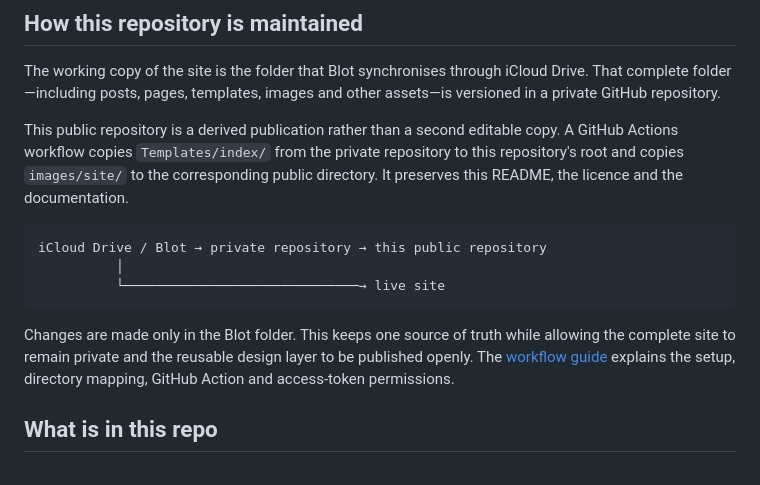
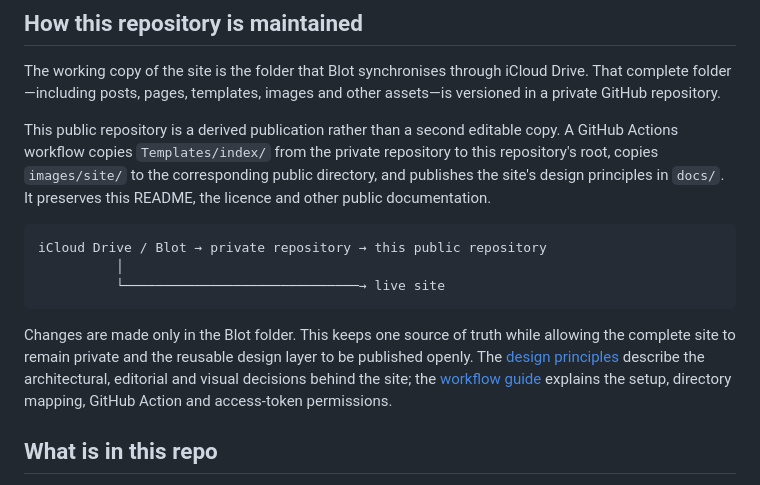
Before and after one commit to derivadow/tomscott-templates, a Markdown page: README.md, the part around the change. Drawn GitHub-style.

Commit message:
Link the public design guide

````diff
--- a/README.md
+++ b/README.md
@@ -8,7 +8,7 @@ The site is published with [Blot](https://github.com/davidmerfield/blot). Blot p
 
 The working copy of the site is the folder that Blot synchronises through iCloud Drive. That complete folder—including posts, pages, templates, images and other assets—is versioned in a private GitHub repository.
 
-This public repository is a derived publication rather than a second editable copy. A GitHub Actions workflow copies `Templates/index/` from the private repository to this repository's root and copies `images/site/` to the corresponding public directory. It preserves this README, the licence and the documentation.
+This public repository is a derived publication rather than a second editable copy. A GitHub Actions workflow copies `Templates/index/` from the private repository to this repository's root, copies `images/site/` to the corresponding public directory, and publishes the site's design principles in `docs/`. It preserves this README, the licence and other public documentation.
 
 ```text
 iCloud Drive / Blot → private repository → this public repository
@@ -16,7 +16,7 @@ iCloud Drive / Blot → private repository → this public repository
           └──────────────────────────────→ live site
 ```
 
-Changes are made only in the Blot folder. This keeps one source of truth while allowing the complete site to remain private and the reusable design layer to be published openly. The [workflow guide](docs/workflow.md) explains the setup, directory mapping, GitHub Action and access-token permissions.
+Changes are made only in the Blot folder. This keeps one source of truth while allowing the complete site to remain private and the reusable design layer to be published openly. The [design principles](docs/design-principles.md) describe the architectural, editorial and visual decisions behind the site; the [workflow guide](docs/workflow.md) explains the setup, directory mapping, GitHub Action and access-token permissions.
 
 ## What is in this repo
 
````
